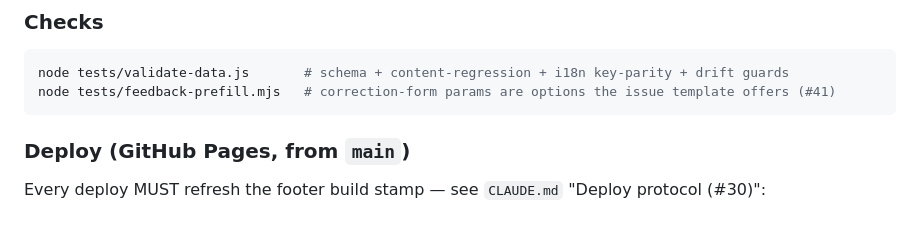
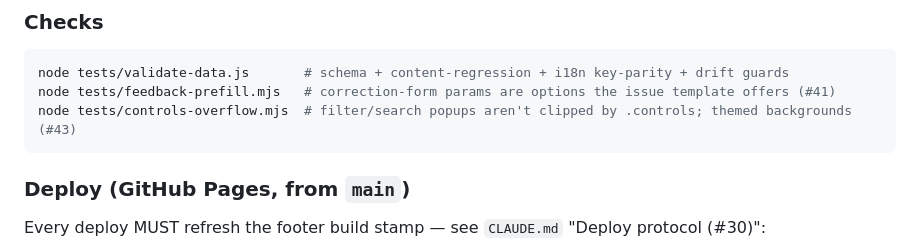
Before and after one commit to yogaedu-org/dmv-kavacham-study-tool, a Markdown page: README.md, the part around the change. Rendered like a GitHub page; blank space fills up the shorter version.

Commit message:
docs(#43): list the controls-overflow check in README
Co-Authored-By: Claude Opus 5.5 <noreply@anthropic.com>

````diff
--- a/README.md
+++ b/README.md
@@ -77,6 +77,7 @@ Goddesses invoked include Kālī/Kālikā, Tārā, Tripurasundarī/Ṣoḍaśī,
 ```bash
 node tests/validate-data.js       # schema + content-regression + i18n key-parity + drift guards
 node tests/feedback-prefill.mjs   # correction-form params are options the issue template offers (#41)
+node tests/controls-overflow.mjs  # filter/search popups aren't clipped by .controls; themed backgrounds (#43)
 ```
 
 ### Deploy (GitHub Pages, from `main`)
````
